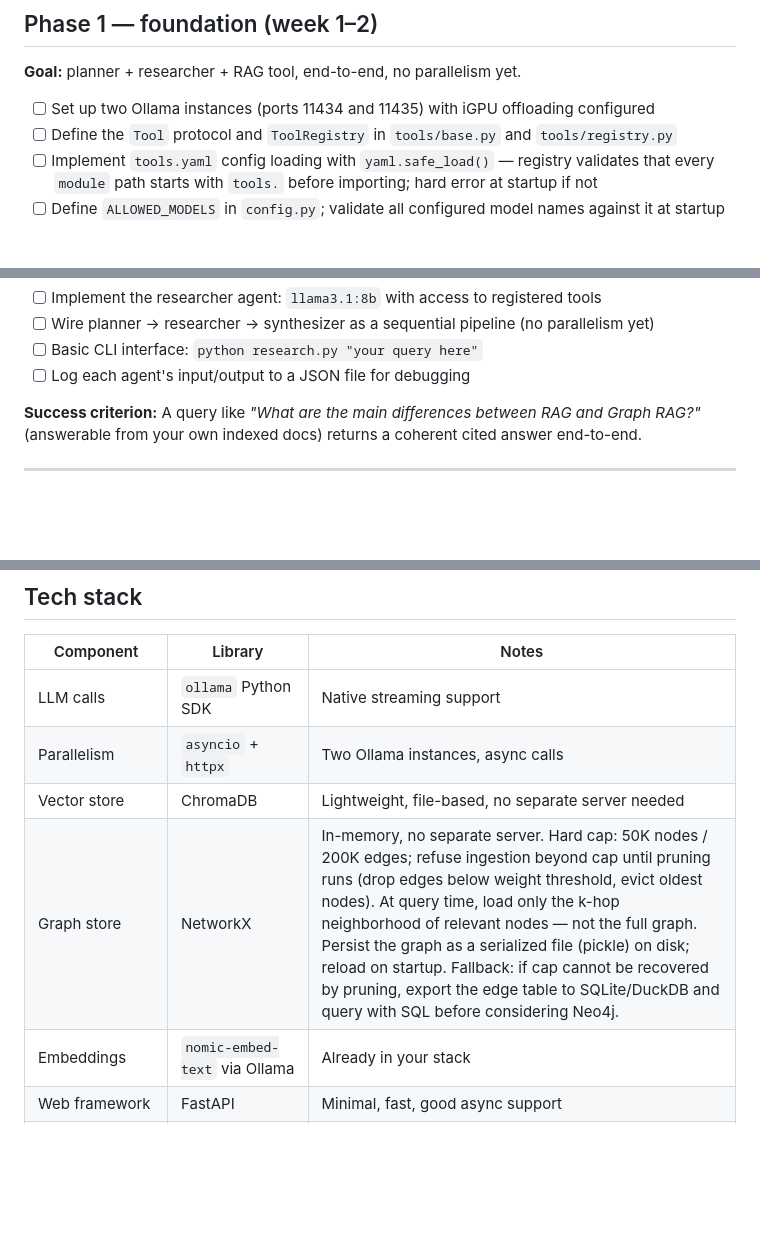
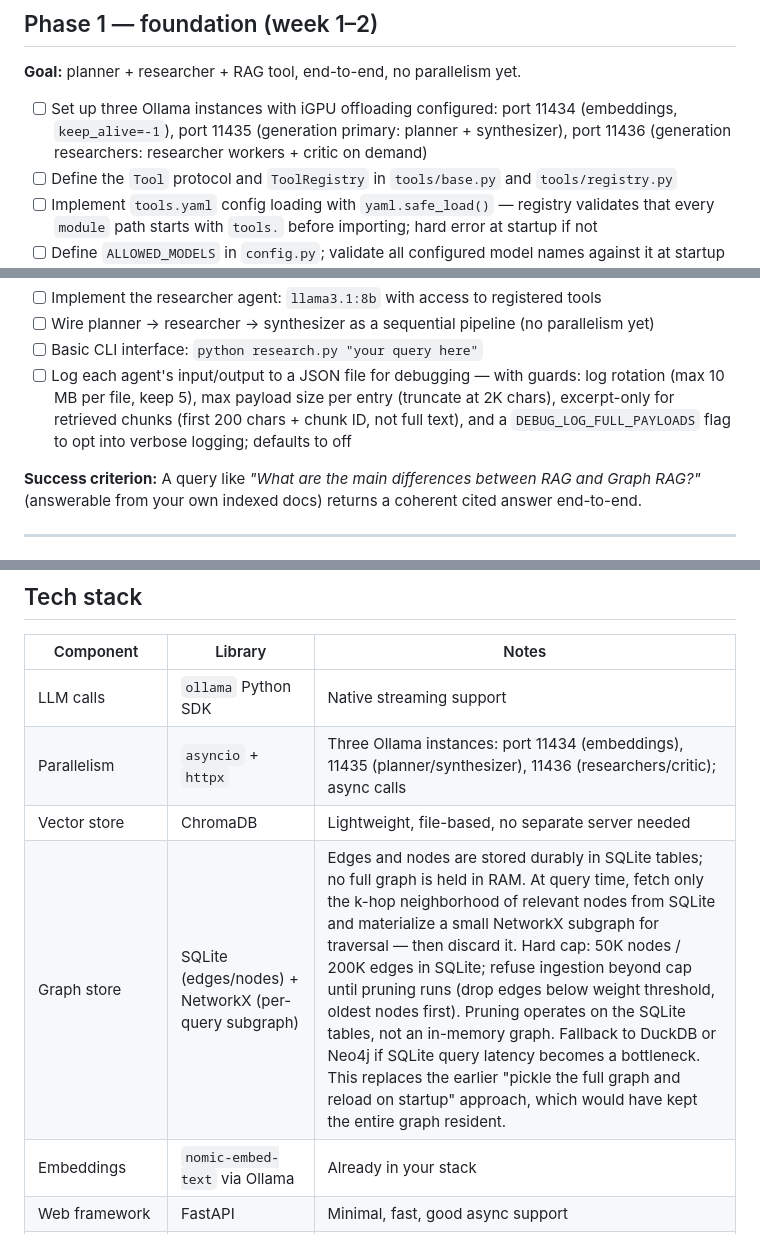
Before and after one commit to GarretBeebe/local-research-assistant, a Markdown page: notes/research-assistant-plan.md, 3 parts joined by grey strips. Rendered like a GitHub page; blank space fills up the shorter version.

```diff
--- a/notes/research-assistant-plan.md
+++ b/notes/research-assistant-plan.md
@@ -150,7 +154,7 @@ The planner receives the registry's tool schemas at runtime and selects from wha
 
 **Goal:** planner + researcher + RAG tool, end-to-end, no parallelism yet.
 
-- [ ] Set up two Ollama instances (ports 11434 and 11435) with iGPU offloading configured
+- [ ] Set up three Ollama instances with iGPU offloading configured: port 11434 (embeddings, `keep_alive=-1`), port 11435 (generation primary: planner + synthesizer), port 11436 (generation researchers: researcher workers + critic on demand)
 - [ ] Define the `Tool` protocol and `ToolRegistry` in `tools/base.py` and `tools/registry.py`
 - [ ] Implement `tools.yaml` config loading with `yaml.safe_load()` — registry validates that every `module` path starts with `tools.` before importing; hard error at startup if not
 - [ ] Define `ALLOWED_MODELS` in `config.py`; validate all configured model names against it at startup with a hard error if any are missing
@@ -161,7 +165,7 @@ The planner receives the registry's tool schemas at runtime and selects from wha
 - [ ] Implement the researcher agent: `llama3.1:8b` with access to registered tools
 - [ ] Wire planner → researcher → synthesizer as a sequential pipeline (no parallelism yet)
 - [ ] Basic CLI interface: `python research.py "your query here"`
-- [ ] Log each agent's input/output to a JSON file for debugging
+- [ ] Log each agent's input/output to a JSON file for debugging — with guards: log rotation (max 10 MB per file, keep 5), max payload size per entry (truncate at 2K chars), excerpt-only for retrieved chunks (first 200 chars + chunk ID, not full text), and a `DEBUG_LOG_FULL_PAYLOADS` flag to opt into verbose logging; defaults to off
 
 **Success criterion:** A query like *"What are the main differences between RAG and Graph RAG?"* (answerable from your own indexed docs) returns a coherent cited answer end-to-end.
 
@@ -225,9 +229,9 @@ The planner receives the registry's tool schemas at runtime and selects from wha
 | Component | Library | Notes |
 |---|---|---|
 | LLM calls | `ollama` Python SDK | Native streaming support |
-| Parallelism | `asyncio` + `httpx` | Two Ollama instances, async calls |
+| Parallelism | `asyncio` + `httpx` | Three Ollama instances: port 11434 (embeddings), 11435 (planner/synthesizer), 11436 (researchers/critic); async calls |
 | Vector store | ChromaDB | Lightweight, file-based, no separate server needed |
-| Graph store | NetworkX | In-memory, no separate server. Hard cap: 50K nodes / 200K edges; refuse ingestion beyond cap until pruning runs (drop edges below weight threshold, evict oldest nodes). At query time, load only the k-hop neighborhood of relevant nodes — not the full graph. Persist the graph as a serialized file (pickle) on disk; reload on startup. Fallback: if cap cannot be recovered by pruning, export the edge table to SQLite/DuckDB and query with SQL before considering Neo4j. |
+| Graph store | SQLite (edges/nodes) + NetworkX (per-query subgraph) | Edges and nodes are stored durably in SQLite tables; no full graph is held in RAM. At query time, fetch only the k-hop neighborhood of relevant nodes from SQLite and materialize a small NetworkX subgraph for traversal — then discard it. Hard cap: 50K nodes / 200K edges in SQLite; refuse ingestion beyond cap until pruning runs (drop edges below weight threshold, oldest nodes first). Pruning operates on the SQLite tables, not an in-memory graph. Fallback to DuckDB or Neo4j if SQLite query latency becomes a bottleneck. This replaces the earlier "pickle the full graph and reload on startup" approach, which would have kept the entire graph resident. |
 | Embeddings | `nomic-embed-text` via Ollama | Already in your stack |
 | Web framework | FastAPI | Minimal, fast, good async support |
 | UI | Gradio or plain HTML | Gradio for speed, plain HTML for control |
```
Also changed, not shown: other parts of notes/research-assistant-plan.md (+11 -7 lines).
